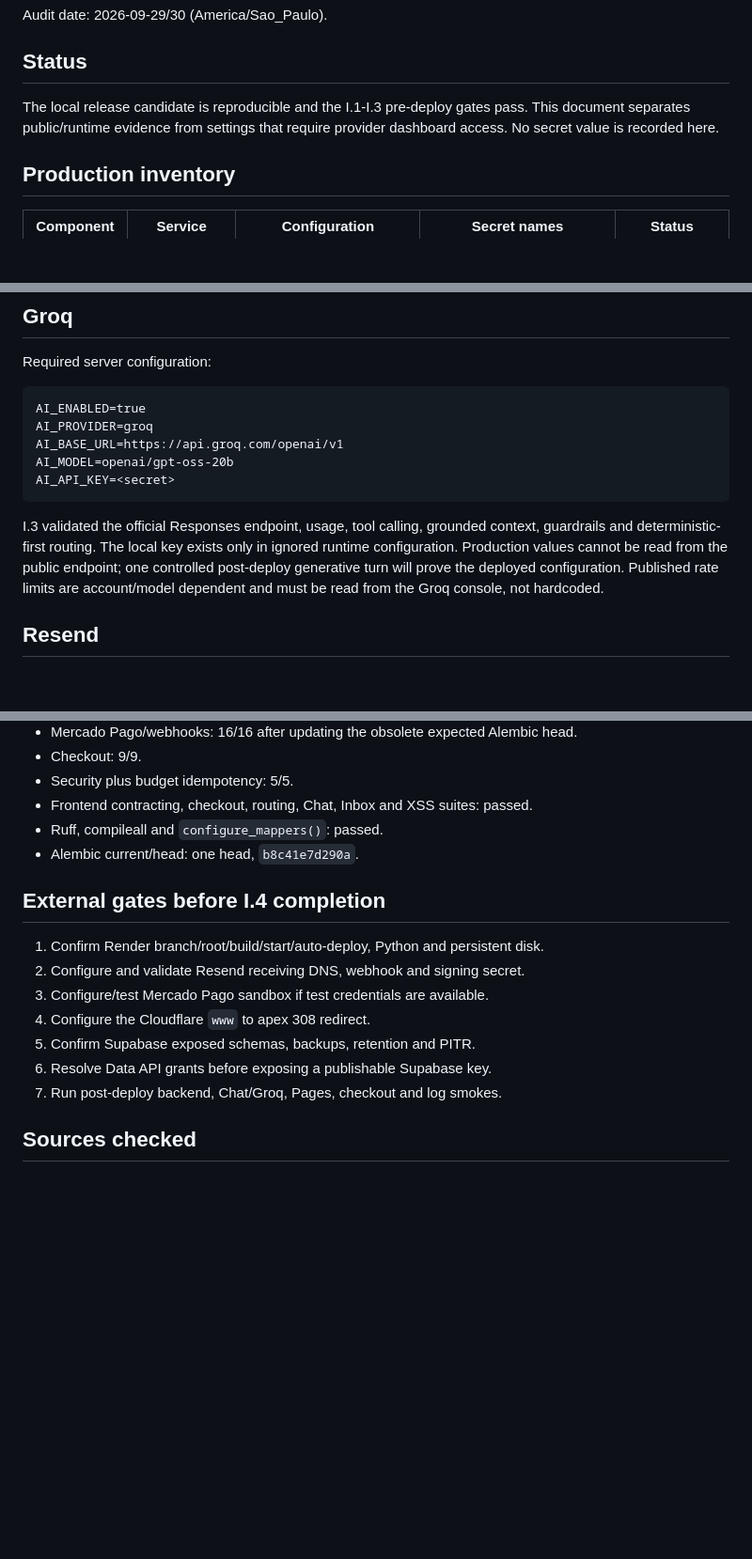
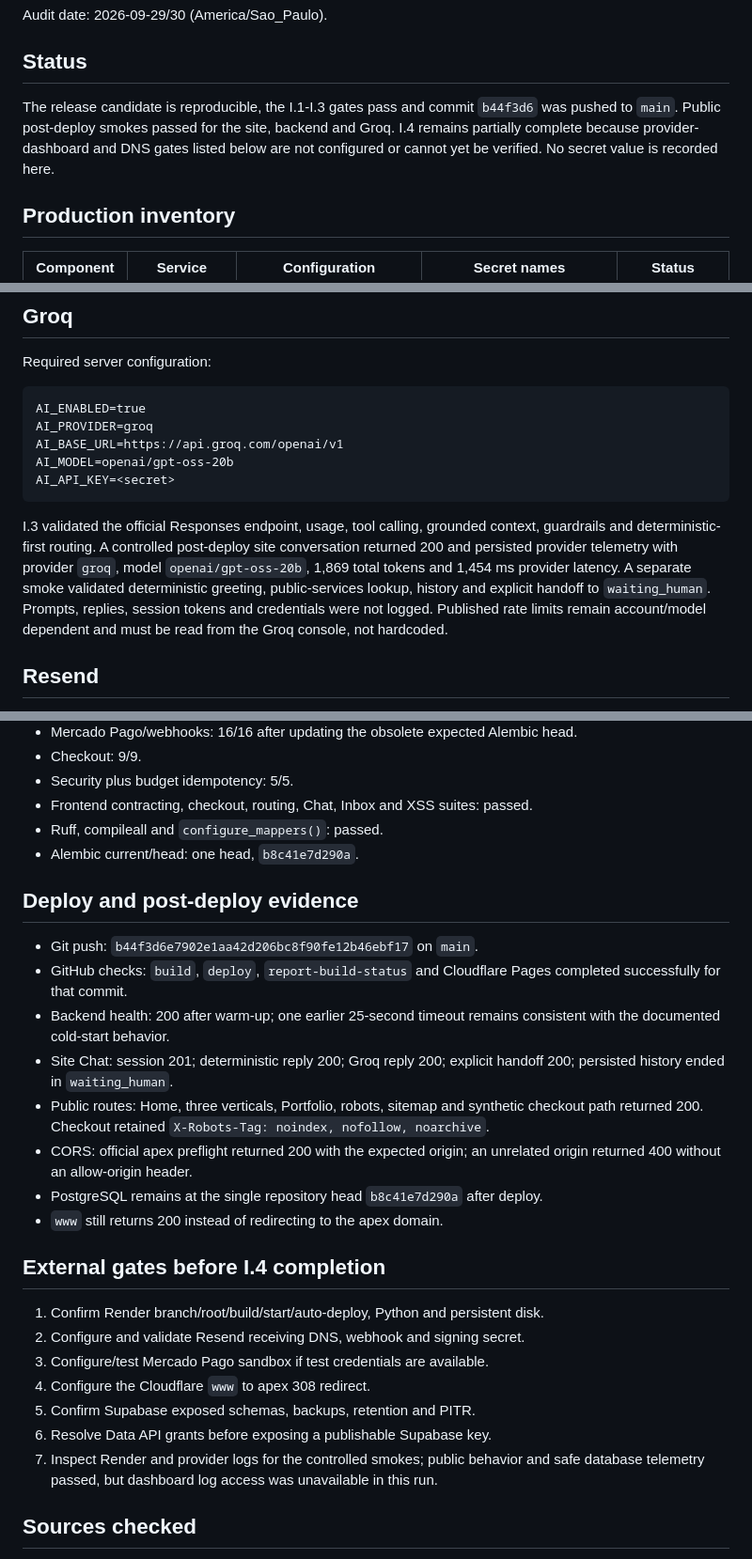
Before and after one commit to andersongaalves/mirai-hit-studio, a Markdown page: docs/PRODUCTION_INFRA_I4.md, 3 parts joined by grey strips. Shown at 94% size. GitHub-like rendering; blank space fills up the shorter version.

Commit message:
docs: registra deploy controlado da I4

````diff
--- a/docs/PRODUCTION_INFRA_I4.md
+++ b/docs/PRODUCTION_INFRA_I4.md
@@ -4,9 +4,10 @@ Audit date: 2026-09-29/30 (America/Sao_Paulo).
 
 ## Status
 
-The local release candidate is reproducible and the I.1-I.3 pre-deploy gates pass.
-This document separates public/runtime evidence from settings that require provider
-dashboard access. No secret value is recorded here.
+The release candidate is reproducible, the I.1-I.3 gates pass and commit `b44f3d6`
+was pushed to `main`. Public post-deploy smokes passed for the site, backend and Groq.
+I.4 remains partially complete because provider-dashboard and DNS gates listed below
+are not configured or cannot yet be verified. No secret value is recorded here.
 
 ## Production inventory
 
@@ -89,10 +91,13 @@ AI_API_KEY=<secret>
 ```
 
 I.3 validated the official Responses endpoint, usage, tool calling, grounded context,
-guardrails and deterministic-first routing. The local key exists only in ignored runtime
-configuration. Production values cannot be read from the public endpoint; one controlled
-post-deploy generative turn will prove the deployed configuration. Published rate limits
-are account/model dependent and must be read from the Groq console, not hardcoded.
+guardrails and deterministic-first routing. A controlled post-deploy site conversation
+returned 200 and persisted provider telemetry with provider `groq`, model
+`openai/gpt-oss-20b`, 1,869 total tokens and 1,454 ms provider latency. A separate smoke
+validated deterministic greeting, public-services lookup, history and explicit handoff
+to `waiting_human`. Prompts, replies, session tokens and credentials were not logged.
+Published rate limits remain account/model dependent and must be read from the Groq
+console, not hardcoded.
 
 ## Resend
 
@@ -187,6 +192,22 @@ bodies, phone numbers or payment tokens.
 - Ruff, compileall and `configure_mappers()`: passed.
 - Alembic current/head: one head, `b8c41e7d290a`.
 
+## Deploy and post-deploy evidence
+
+- Git push: `b44f3d6e7902e1aa42d206bc8f90fe12b46ebf17` on `main`.
+- GitHub checks: `build`, `deploy`, `report-build-status` and Cloudflare Pages completed
+  successfully for that commit.
+- Backend health: 200 after warm-up; one earlier 25-second timeout remains consistent
+  with the documented cold-start behavior.
+- Site Chat: session 201; deterministic reply 200; Groq reply 200; explicit handoff 200;
+  persisted history ended in `waiting_human`.
+- Public routes: Home, three verticals, Portfolio, robots, sitemap and synthetic checkout
+  path returned 200. Checkout retained `X-Robots-Tag: noindex, nofollow, noarchive`.
+- CORS: official apex preflight returned 200 with the expected origin; an unrelated
+  origin returned 400 without an allow-origin header.
+- PostgreSQL remains at the single repository head `b8c41e7d290a` after deploy.
+- `www` still returns 200 instead of redirecting to the apex domain.
+
 ## External gates before I.4 completion
 
 1. Confirm Render branch/root/build/start/auto-deploy, Python and persistent disk.
@@ -195,7 +216,8 @@ bodies, phone numbers or payment tokens.
 4. Configure the Cloudflare `www` to apex 308 redirect.
 5. Confirm Supabase exposed schemas, backups, retention and PITR.
 6. Resolve Data API grants before exposing a publishable Supabase key.
-7. Run post-deploy backend, Chat/Groq, Pages, checkout and log smokes.
+7. Inspect Render and provider logs for the controlled smokes; public behavior and safe
+   database telemetry passed, but dashboard log access was unavailable in this run.
 
 ## Sources checked
 
````
Also changed, not shown: other parts of docs/PRODUCTION_INFRA_I4.md (+5 -4 lines), docs/ROADMAP.md (+15 -7 lines).
